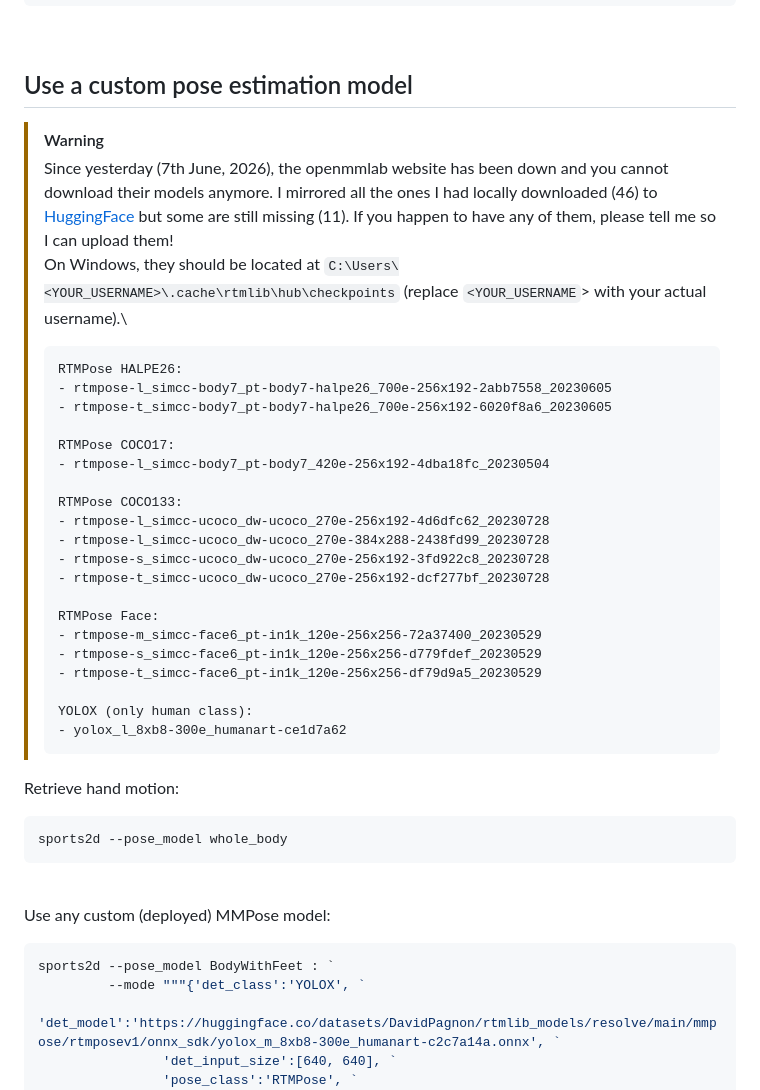
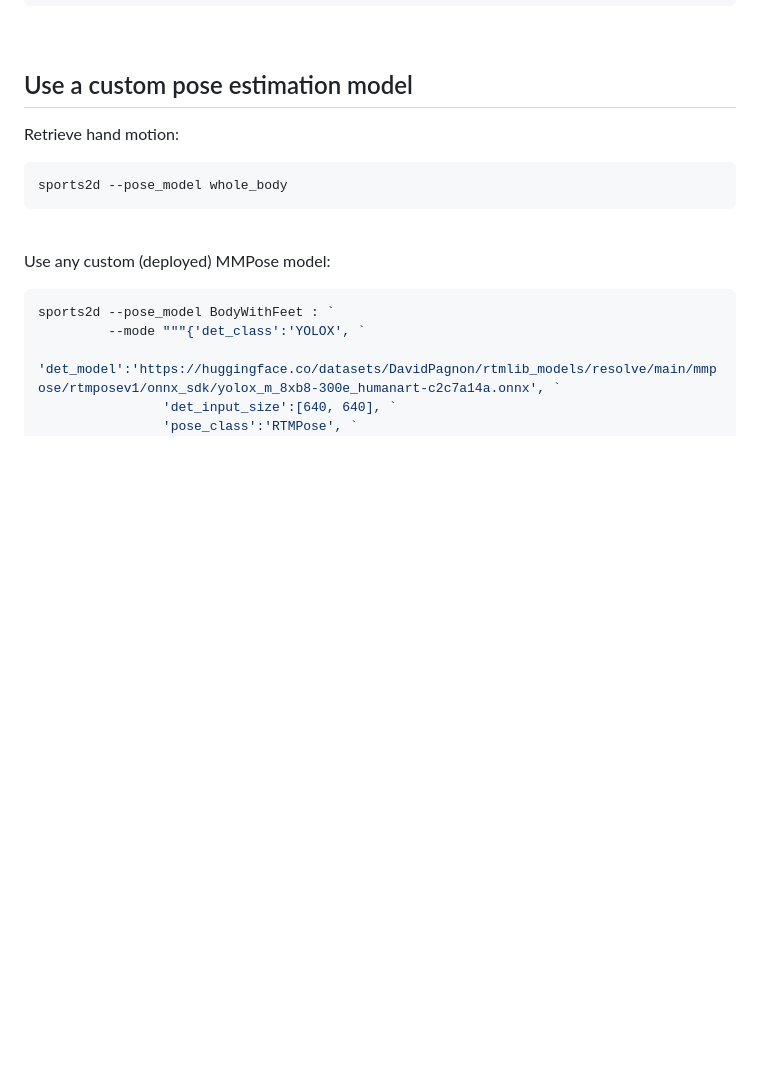
Before and after one commit to davidpagnon/Sports2D, a Markdown page: README.md, the part around the change. Drawn GitHub-style; blank space fills up the shorter version.

Commit message:
OpenMMLab servers are back on

````diff
--- a/README.md
+++ b/README.md
@@ -622,32 +622,6 @@ sports2d --result_dir path_to_result_dir
 
 ## Use a custom pose estimation model
 
-> [!WARNING]
-> Since yesterday (7th June, 2026), the openmmlab website has been down and you cannot download their models anymore. I mirrored all the ones I had locally downloaded (46) to [HuggingFace](https://huggingface.co/datasets/DavidPagnon/rtmlib_models) but some are still missing (11). If you happen to have any of them, please tell me so I can upload them!\
-> On Windows, they should be located at `C:\Users\<YOUR_USERNAME>\.cache\rtmlib\hub\checkpoints` (replace `<YOUR_USERNAME`> with your actual username).\
-> ```
-> RTMPose HALPE26:
-> - rtmpose-l_simcc-body7_pt-body7-halpe26_700e-256x192-2abb7558_20230605
-> - rtmpose-t_simcc-body7_pt-body7-halpe26_700e-256x192-6020f8a6_20230605
->
-> RTMPose COCO17:
-> - rtmpose-l_simcc-body7_pt-body7_420e-256x192-4dba18fc_20230504
->
-> RTMPose COCO133:
-> - rtmpose-l_simcc-ucoco_dw-ucoco_270e-256x192-4d6dfc62_20230728
-> - rtmpose-l_simcc-ucoco_dw-ucoco_270e-384x288-2438fd99_20230728
-> - rtmpose-s_simcc-ucoco_dw-ucoco_270e-256x192-3fd922c8_20230728
-> - rtmpose-t_simcc-ucoco_dw-ucoco_270e-256x192-dcf277bf_20230728
->
-> RTMPose Face:
-> - rtmpose-m_simcc-face6_pt-in1k_120e-256x256-72a37400_20230529
-> - rtmpose-s_simcc-face6_pt-in1k_120e-256x256-d779fdef_20230529
-> - rtmpose-t_simcc-face6_pt-in1k_120e-256x256-df79d9a5_20230529
->
-> YOLOX (only human class):
-> - yolox_l_8xb8-300e_humanart-ce1d7a62
-> ```
-
 Retrieve hand motion:
 
 ``` bash
````
